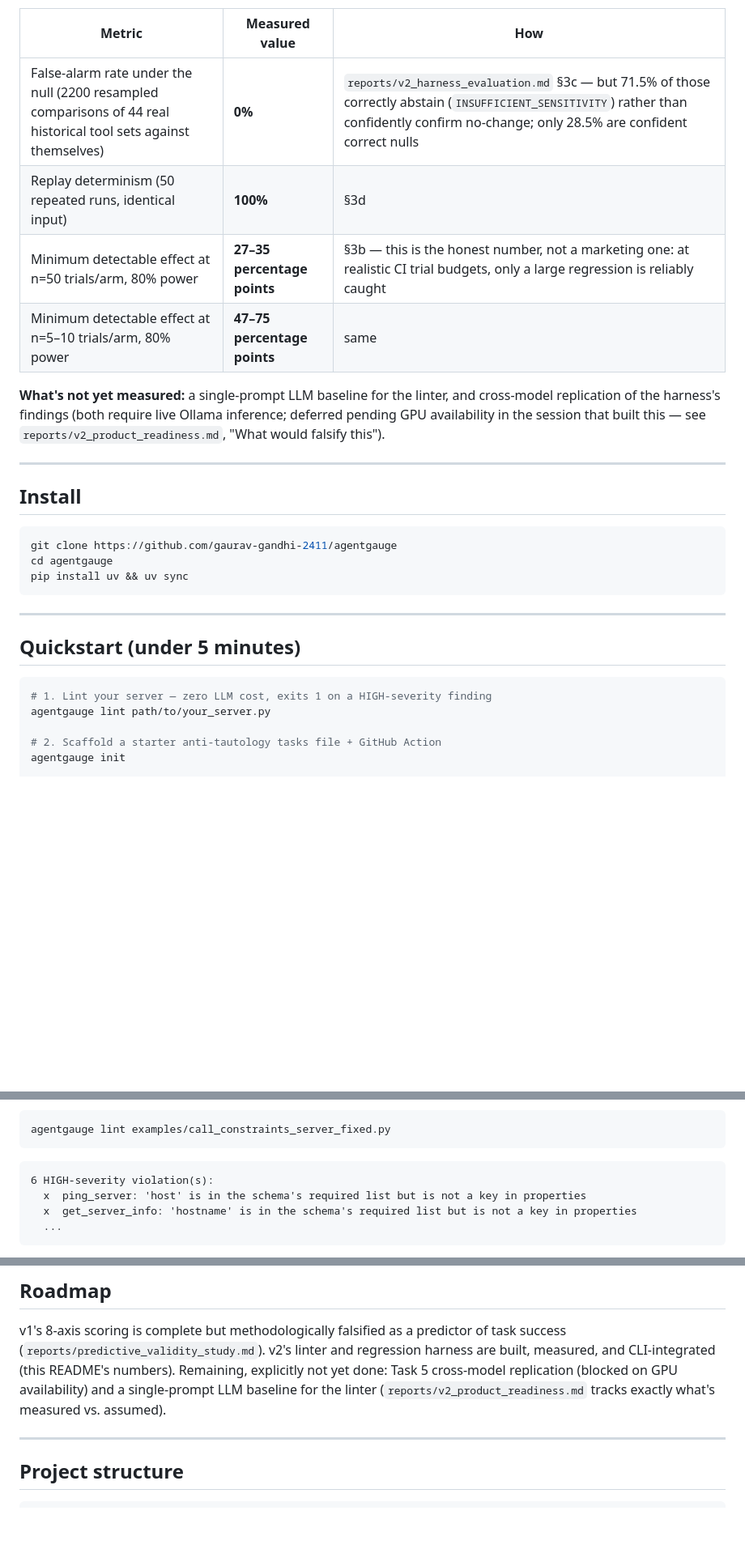
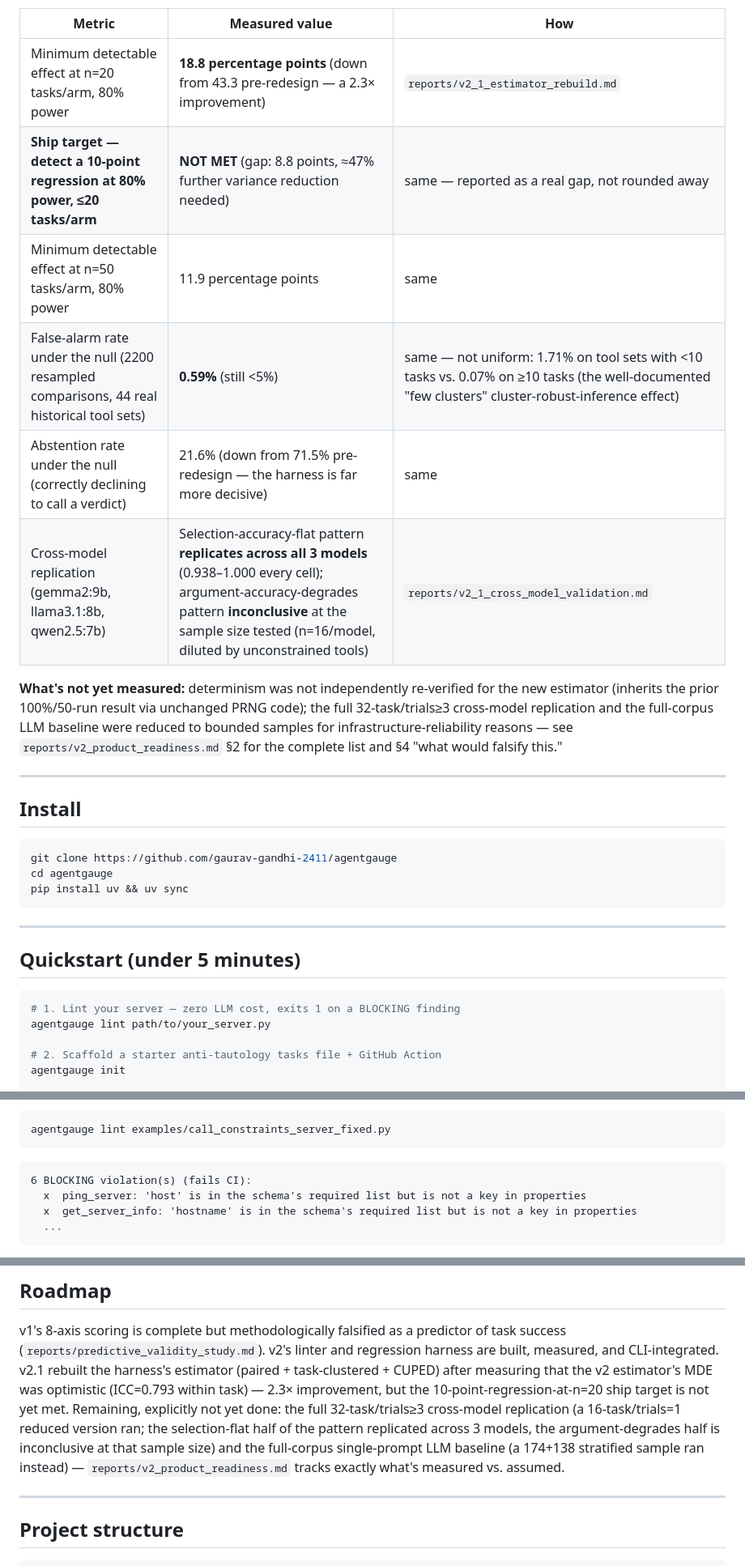
Before and after one commit to gaurav-gandhi-2411/agentgauge, a Markdown page: README.md, 3 parts joined by grey strips. Shown at 81% size. GitHub-like rendering; blank space fills up the shorter version.

````diff
--- a/README.md
+++ b/README.md
@@ -102,15 +109,18 @@ common real-world case where selection is unaffected but argument construction d
 
 | Metric | Measured value | How |
 |---|---|---|
-| False-alarm rate under the null (2200 resampled comparisons of 44 real historical tool sets against themselves) | **0%** | `reports/v2_harness_evaluation.md` §3c — but 71.5% of those correctly abstain (`INSUFFICIENT_SENSITIVITY`) rather than confidently confirm no-change; only 28.5% are confident correct nulls |
-| Replay determinism (50 repeated runs, identical input) | **100%** | §3d |
-| Minimum detectable effect at n=50 trials/arm, 80% power | **27–35 percentage points** | §3b — this is the honest number, not a marketing one: at realistic CI trial budgets, only a large regression is reliably caught |
-| Minimum detectable effect at n=5–10 trials/arm, 80% power | **47–75 percentage points** | same |
+| Minimum detectable effect at n=20 tasks/arm, 80% power | **18.8 percentage points** (down from 43.3 pre-redesign — a 2.3× improvement) | `reports/v2_1_estimator_rebuild.md` |
+| **Ship target — detect a 10-point regression at 80% power, ≤20 tasks/arm** | **NOT MET** (gap: 8.8 points, ≈47% further variance reduction needed) | same — reported as a real gap, not rounded away |
+| Minimum detectable effect at n=50 tasks/arm, 80% power | 11.9 percentage points | same |
+| False-alarm rate under the null (2200 resampled comparisons, 44 real historical tool sets) | **0.59%** (still <5%) | same — not uniform: 1.71% on tool sets with <10 tasks vs. 0.07% on ≥10 tasks (the well-documented "few clusters" cluster-robust-inference effect) |
+| Abstention rate under the null (correctly declining to call a verdict) | 21.6% (down from 71.5% pre-redesign — the harness is far more decisive) | same |
+| Cross-model replication (gemma2:9b, llama3.1:8b, qwen2.5:7b) | Selection-accuracy-flat pattern **replicates across all 3 models** (0.938–1.000 every cell); argument-accuracy-degrades pattern **inconclusive** at the sample size tested (n=16/model, diluted by unconstrained tools) | `reports/v2_1_cross_model_validation.md` |
 
-**What's not yet measured:** a single-prompt LLM baseline for the linter, and cross-model
-replication of the harness's findings (both require live Ollama inference; deferred pending GPU
-availability in the session that built this — see `reports/v2_product_readiness.md`, "What would
-falsify this").
+**What's not yet measured:** determinism was not independently re-verified for the new estimator
+(inherits the prior 100%/50-run result via unchanged PRNG code); the full 32-task/trials≥3
+cross-model replication and the full-corpus LLM baseline were reduced to bounded samples for
+infrastructure-reliability reasons — see `reports/v2_product_readiness.md` §2 for the complete list
+and §4 "what would falsify this."
 
 ---
 
@@ -127,7 +137,7 @@ pip install uv && uv sync
 ## Quickstart (under 5 minutes)
 
 ```bash
-# 1. Lint your server — zero LLM cost, exits 1 on a HIGH-severity finding
+# 1. Lint your server — zero LLM cost, exits 1 on a BLOCKING finding
 agentgauge lint path/to/your_server.py
 
 # 2. Scaffold a starter anti-tautology tasks file + GitHub Action
@@ -149,7 +159,7 @@ agentgauge lint examples/call_constraints_server_fixed.py
 ```
 
 ```
-6 HIGH-severity violation(s):
+6 BLOCKING violation(s) (fails CI):
   x  ping_server: 'host' is in the schema's required list but is not a key in properties
   x  get_server_info: 'hostname' is in the schema's required list but is not a key in properties
   ...
@@ -191,9 +201,14 @@ agentgauge lint examples/echo_server.py
 
 v1's 8-axis scoring is complete but methodologically falsified as a predictor of task success
 (`reports/predictive_validity_study.md`). v2's linter and regression harness are built, measured,
-and CLI-integrated (this README's numbers). Remaining, explicitly not yet done:
-Task 5 cross-model replication (blocked on GPU availability) and a single-prompt LLM baseline for
-the linter (`reports/v2_product_readiness.md` tracks exactly what's measured vs. assumed).
+and CLI-integrated. v2.1 rebuilt the harness's estimator (paired + task-clustered + CUPED) after
+measuring that the v2 estimator's MDE was optimistic (ICC=0.793 within task) — 2.3× improvement,
+but the 10-point-regression-at-n=20 ship target is not yet met. Remaining, explicitly not yet done:
+the full 32-task/trials≥3 cross-model replication (a 16-task/trials=1 reduced version ran; the
+selection-flat half of the pattern replicated across 3 models, the argument-degrades half is
+inconclusive at that sample size) and the full-corpus single-prompt LLM baseline (a 174+138
+stratified sample ran instead) — `reports/v2_product_readiness.md` tracks exactly what's measured
+vs. assumed.
 
 ---
 
````
Also changed, not shown: other parts of README.md (+29 -22 lines), reports/v2_product_readiness.md (+250 -183 lines).
